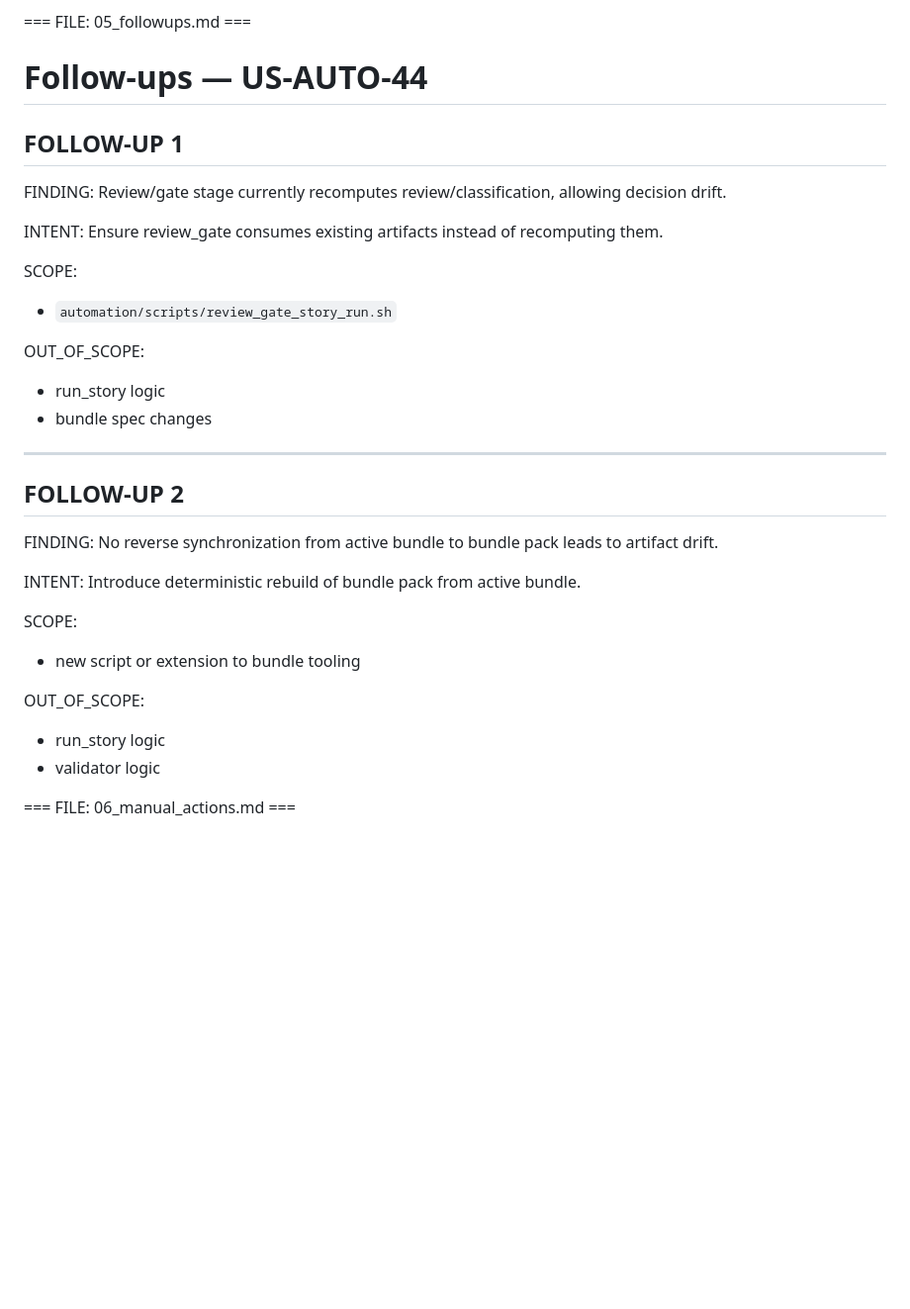
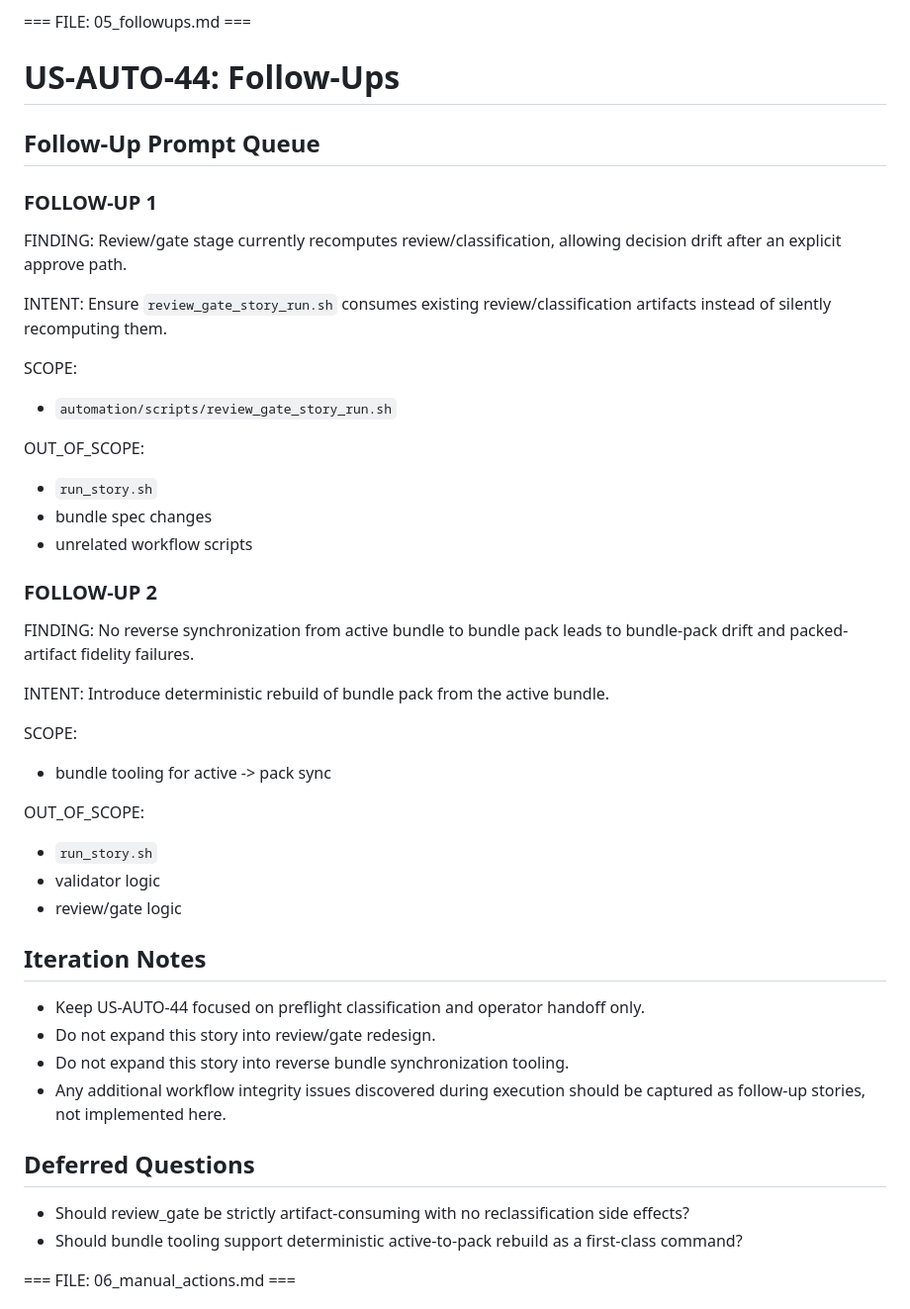
Before and after one commit to abosov/m_bot, a Markdown page: automation/bundle_packs/US-AUTO-44.bundle.md, the part around the change. Shown at 99% size. GitHub-like rendering; blank space fills up the shorter version.

Commit message:
fix(us-auto-44): restore validator-compliant followups sections

```diff
--- a/automation/bundle_packs/US-AUTO-44.bundle.md
+++ b/automation/bundle_packs/US-AUTO-44.bundle.md
@@ -385,39 +385,49 @@ If the task becomes non-atomic or requires multiple independent changes, refuse
 - [ ] remediation does not suggest broad commits outside the story scope
 
 === FILE: 05_followups.md ===
-# Follow-ups — US-AUTO-44
+# US-AUTO-44: Follow-Ups
 
-## FOLLOW-UP 1
+## Follow-Up Prompt Queue
 
+### FOLLOW-UP 1
 FINDING:
-Review/gate stage currently recomputes review/classification, allowing decision drift.
+Review/gate stage currently recomputes review/classification, allowing decision drift after an explicit approve path.
 
 INTENT:
-Ensure review_gate consumes existing artifacts instead of recomputing them.
+Ensure `review_gate_story_run.sh` consumes existing review/classification artifacts instead of silently recomputing them.
 
 SCOPE:
 - `automation/scripts/review_gate_story_run.sh`
 
 OUT_OF_SCOPE:
-- run_story logic
+- `run_story.sh`
 - bundle spec changes
+- unrelated workflow scripts
 
----
-
-## FOLLOW-UP 2
-
+### FOLLOW-UP 2
 FINDING:
-No reverse synchronization from active bundle to bundle pack leads to artifact drift.
+No reverse synchronization from active bundle to bundle pack leads to bundle-pack drift and packed-artifact fidelity failures.
 
 INTENT:
-Introduce deterministic rebuild of bundle pack from active bundle.
+Introduce deterministic rebuild of bundle pack from the active bundle.
 
 SCOPE:
-- new script or extension to bundle tooling
+- bundle tooling for active -> pack sync
 
 OUT_OF_SCOPE:
-- run_story logic
+- `run_story.sh`
 - validator logic
+- review/gate logic
+
+## Iteration Notes
+- Keep US-AUTO-44 focused on preflight classification and operator handoff only.
+- Do not expand this story into review/gate redesign.
+- Do not expand this story into reverse bundle synchronization tooling.
+- Any additional workflow integrity issues discovered during execution should be captured as follow-up stories, not implemented here.
+
+## Deferred Questions
+- Should review_gate be strictly artifact-consuming with no reclassification side effects?
+- Should bundle tooling support deterministic active-to-pack rebuild as a first-class command?
 
 === FILE: 06_manual_actions.md ===
 # US-AUTO-44: Manual Actions
```
Also changed, not shown: 1 other file.
